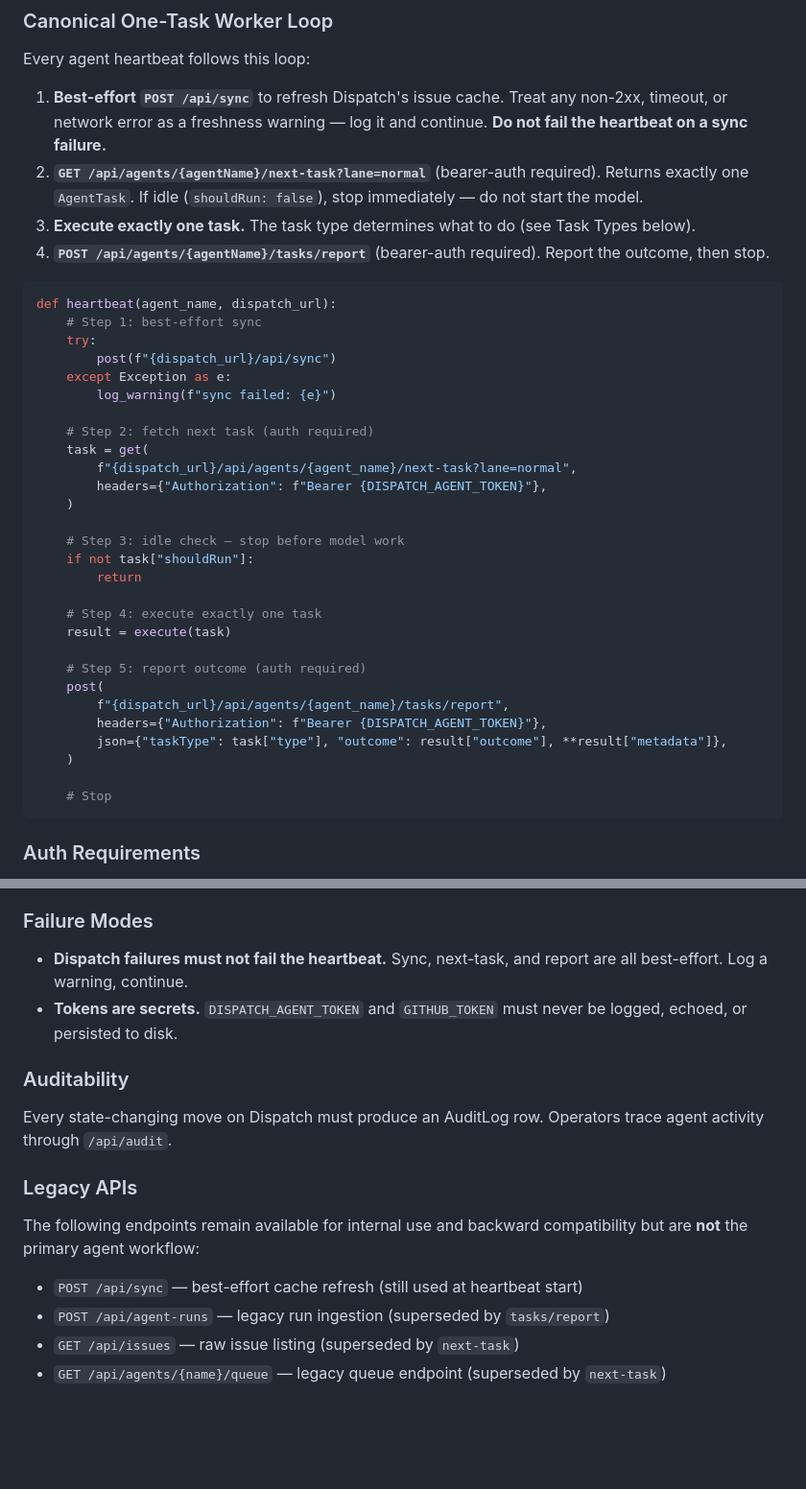
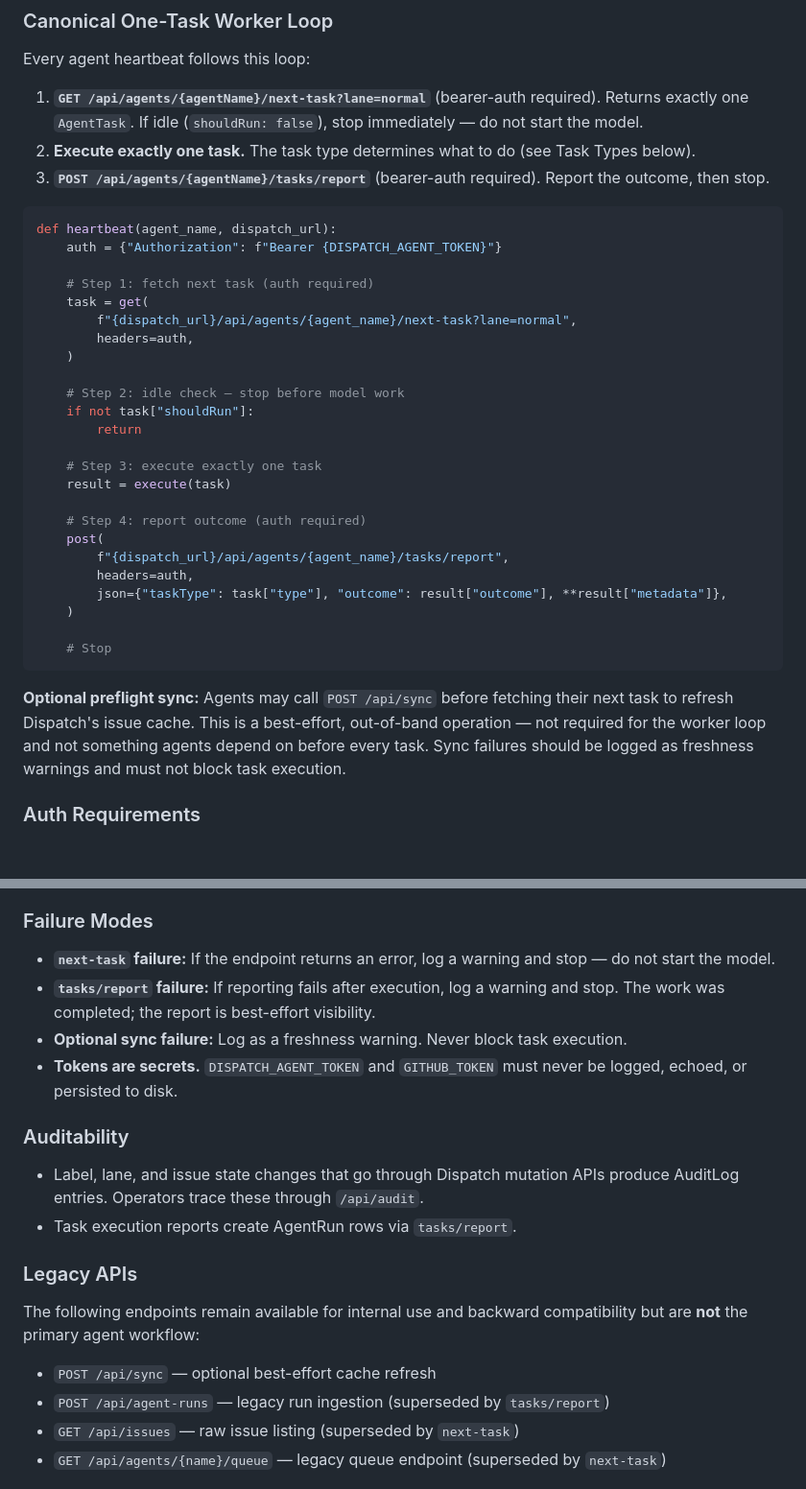
Before and after one commit to misospace/dispatch, a Markdown page: AGENTS.md, 2 parts joined by grey strips. Shown at 96% size. GitHub-like rendering; blank space fills up the shorter version.

Commit message:
docs: fix canonical loop — next-task first, sync optional

````diff
--- a/AGENTS.md
+++ b/AGENTS.md
@@ -180,41 +180,38 @@ This section is the source of truth for how any agent (Saffron, or any other har
 
 Every agent heartbeat follows this loop:
 
-1. **Best-effort `POST /api/sync`** to refresh Dispatch's issue cache. Treat any non-2xx, timeout, or network error as a freshness warning — log it and continue. **Do not fail the heartbeat on a sync failure.**
-2. **`GET /api/agents/{agentName}/next-task?lane=normal`** (bearer-auth required). Returns exactly one `AgentTask`. If idle (`shouldRun: false`), stop immediately — do not start the model.
-3. **Execute exactly one task.** The task type determines what to do (see Task Types below).
-4. **`POST /api/agents/{agentName}/tasks/report`** (bearer-auth required). Report the outcome, then stop.
+1. **`GET /api/agents/{agentName}/next-task?lane=normal`** (bearer-auth required). Returns exactly one `AgentTask`. If idle (`shouldRun: false`), stop immediately — do not start the model.
+2. **Execute exactly one task.** The task type determines what to do (see Task Types below).
+3. **`POST /api/agents/{agentName}/tasks/report`** (bearer-auth required). Report the outcome, then stop.
 
 ```python
 def heartbeat(agent_name, dispatch_url):
-    # Step 1: best-effort sync
-    try:
-        post(f"{dispatch_url}/api/sync")
-    except Exception as e:
-        log_warning(f"sync failed: {e}")
+    auth = {"Authorization": f"Bearer {DISPATCH_AGENT_TOKEN}"}
 
-    # Step 2: fetch next task (auth required)
+    # Step 1: fetch next task (auth required)
     task = get(
         f"{dispatch_url}/api/agents/{agent_name}/next-task?lane=normal",
-        headers={"Authorization": f"Bearer {DISPATCH_AGENT_TOKEN}"},
+        headers=auth,
     )
 
-    # Step 3: idle check — stop before model work
+    # Step 2: idle check — stop before model work
     if not task["shouldRun"]:
         return
 
-    # Step 4: execute exactly one task
+    # Step 3: execute exactly one task
     result = execute(task)
 
-    # Step 5: report outcome (auth required)
+    # Step 4: report outcome (auth required)
     post(
         f"{dispatch_url}/api/agents/{agent_name}/tasks/report",
-        headers={"Authorization": f"Bearer {DISPATCH_AGENT_TOKEN}"},
+        headers=auth,
         json={"taskType": task["type"], "outcome": result["outcome"], **result["metadata"]},
     )
 
     # Stop
 ```
+
+**Optional preflight sync:** Agents may call `POST /api/sync` before fetching their next task to refresh Dispatch's issue cache. This is a best-effort, out-of-band operation — not required for the worker loop and not something agents depend on before every task. Sync failures should be logged as freshness warnings and must not block task execution.
 
 ### Auth Requirements
 
@@ -274,18 +271,21 @@ Workers must respect these constraints:
 
 ### Failure Modes
 
-* **Dispatch failures must not fail the heartbeat.** Sync, next-task, and report are all best-effort. Log a warning, continue.
+* **`next-task` failure:** If the endpoint returns an error, log a warning and stop — do not start the model.
+* **`tasks/report` failure:** If reporting fails after execution, log a warning and stop. The work was completed; the report is best-effort visibility.
+* **Optional sync failure:** Log as a freshness warning. Never block task execution.
 * **Tokens are secrets.** `DISPATCH_AGENT_TOKEN` and `GITHUB_TOKEN` must never be logged, echoed, or persisted to disk.
 
 ### Auditability
 
-Every state-changing move on Dispatch must produce an AuditLog row. Operators trace agent activity through `/api/audit`.
+* Label, lane, and issue state changes that go through Dispatch mutation APIs produce AuditLog entries. Operators trace these through `/api/audit`.
+* Task execution reports create AgentRun rows via `tasks/report`.
 
 ### Legacy APIs
 
 The following endpoints remain available for internal use and backward compatibility but are **not** the primary agent workflow:
 
-* `POST /api/sync` — best-effort cache refresh (still used at heartbeat start)
+* `POST /api/sync` — optional best-effort cache refresh
 * `POST /api/agent-runs` — legacy run ingestion (superseded by `tasks/report`)
 * `GET /api/issues` — raw issue listing (superseded by `next-task`)
 * `GET /api/agents/{name}/queue` — legacy queue endpoint (superseded by `next-task`)
````
Also changed, not shown: docs/generic-harness-loop.md (+3 -13 lines).
